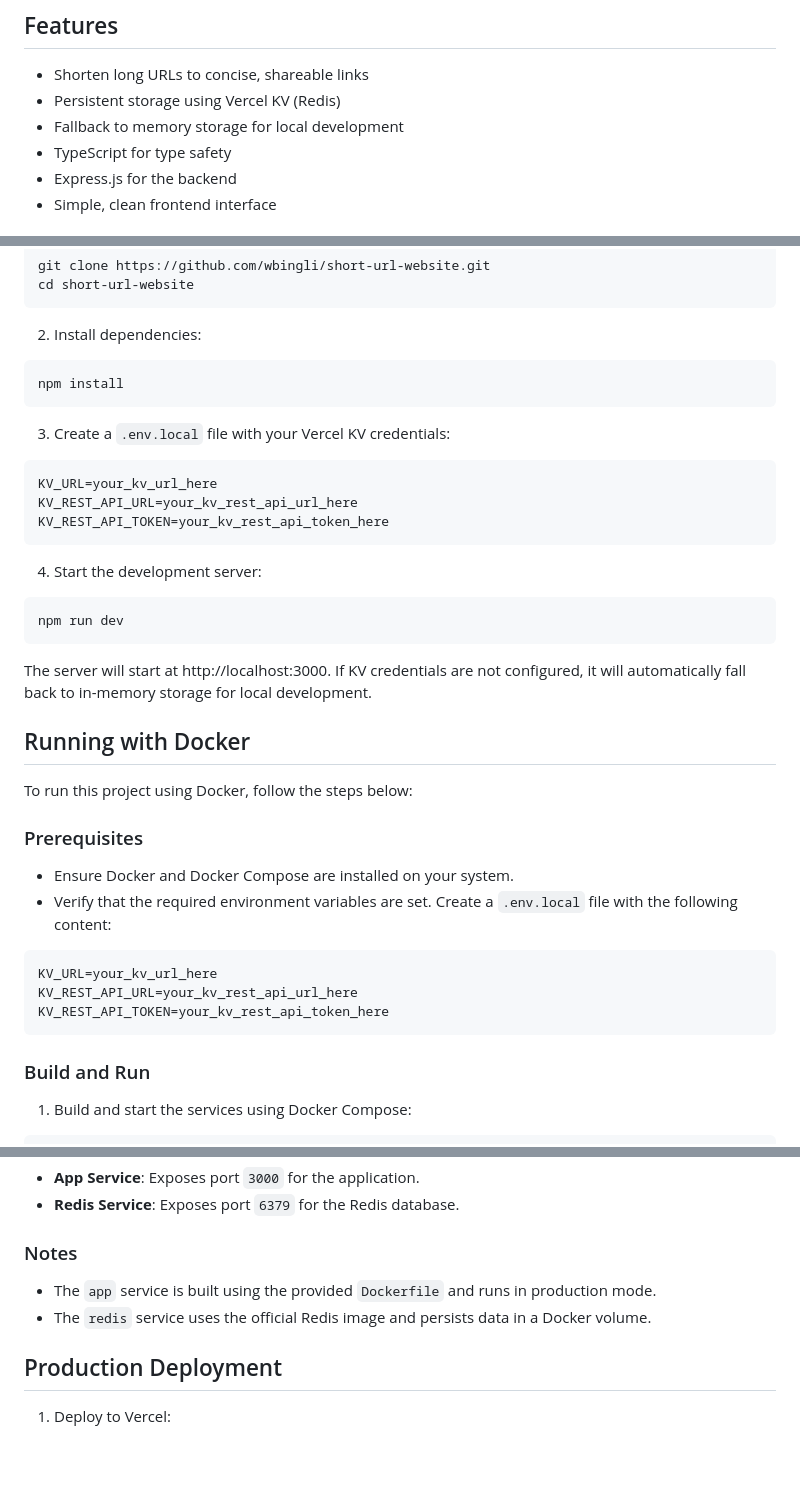
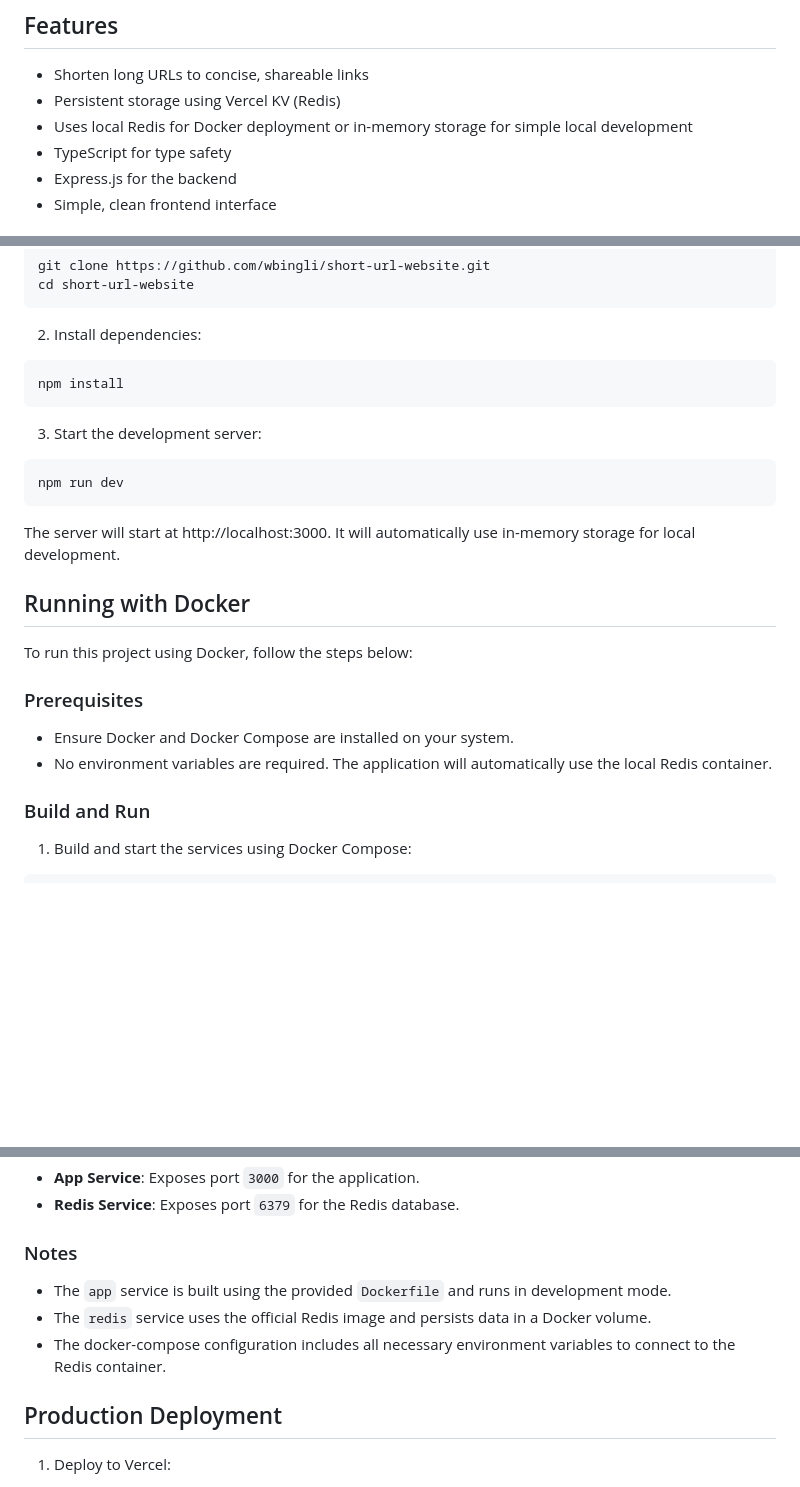
Before and after one commit to wbingli/short-url-website, a Markdown page: README.md, 3 parts joined by grey strips. Drawn GitHub-style; blank space fills up the shorter version.

Commit message:
docs: update README to reflect local Redis usage
Removed KV environment variable requirements for local development, as the application can now run with local Redis in Docker or with in-memory storage for simple development.

🤖 Generated with [Claude Code](https://claude.ai/code)

Co-Authored-By: Claude <noreply@anthropic.com>

````diff
--- a/README.md
+++ b/README.md
@@ -13,7 +13,7 @@ A URL shortening service built with Express.js and TypeScript, deployed on Verce
 ## Features
 - Shorten long URLs to concise, shareable links
 - Persistent storage using Vercel KV (Redis)
-- Fallback to memory storage for local development
+- Uses local Redis for Docker deployment or in-memory storage for simple local development
 - TypeScript for type safety
 - Express.js for the backend
 - Simple, clean frontend interface
@@ -37,19 +37,12 @@ cd short-url-website
 npm install
 ```
 
-3. Create a `.env.local` file with your Vercel KV credentials:
-```env
-KV_URL=your_kv_url_here
-KV_REST_API_URL=your_kv_rest_api_url_here
-KV_REST_API_TOKEN=your_kv_rest_api_token_here
-```
-
-4. Start the development server:
+3. Start the development server:
 ```bash
 npm run dev
 ```
 
-The server will start at http://localhost:3000. If KV credentials are not configured, it will automatically fall back to in-memory storage for local development.
+The server will start at http://localhost:3000. It will automatically use in-memory storage for local development.
 
 ## Running with Docker
 
@@ -58,13 +51,7 @@ To run this project using Docker, follow the steps below:
 ### Prerequisites
 
 - Ensure Docker and Docker Compose are installed on your system.
-- Verify that the required environment variables are set. Create a `.env.local` file with the following content:
-
-```env
-KV_URL=your_kv_url_here
-KV_REST_API_URL=your_kv_rest_api_url_here
-KV_REST_API_TOKEN=your_kv_rest_api_token_here
-```
+- No environment variables are required. The application will automatically use the local Redis container.
 
 ### Build and Run
 
@@ -83,8 +70,9 @@ docker-compose up --build
 
 ### Notes
 
-- The `app` service is built using the provided `Dockerfile` and runs in production mode.
+- The `app` service is built using the provided `Dockerfile` and runs in development mode.
 - The `redis` service uses the official Redis image and persists data in a Docker volume.
+- The docker-compose configuration includes all necessary environment variables to connect to the Redis container.
 
 ## Production Deployment
 
````
